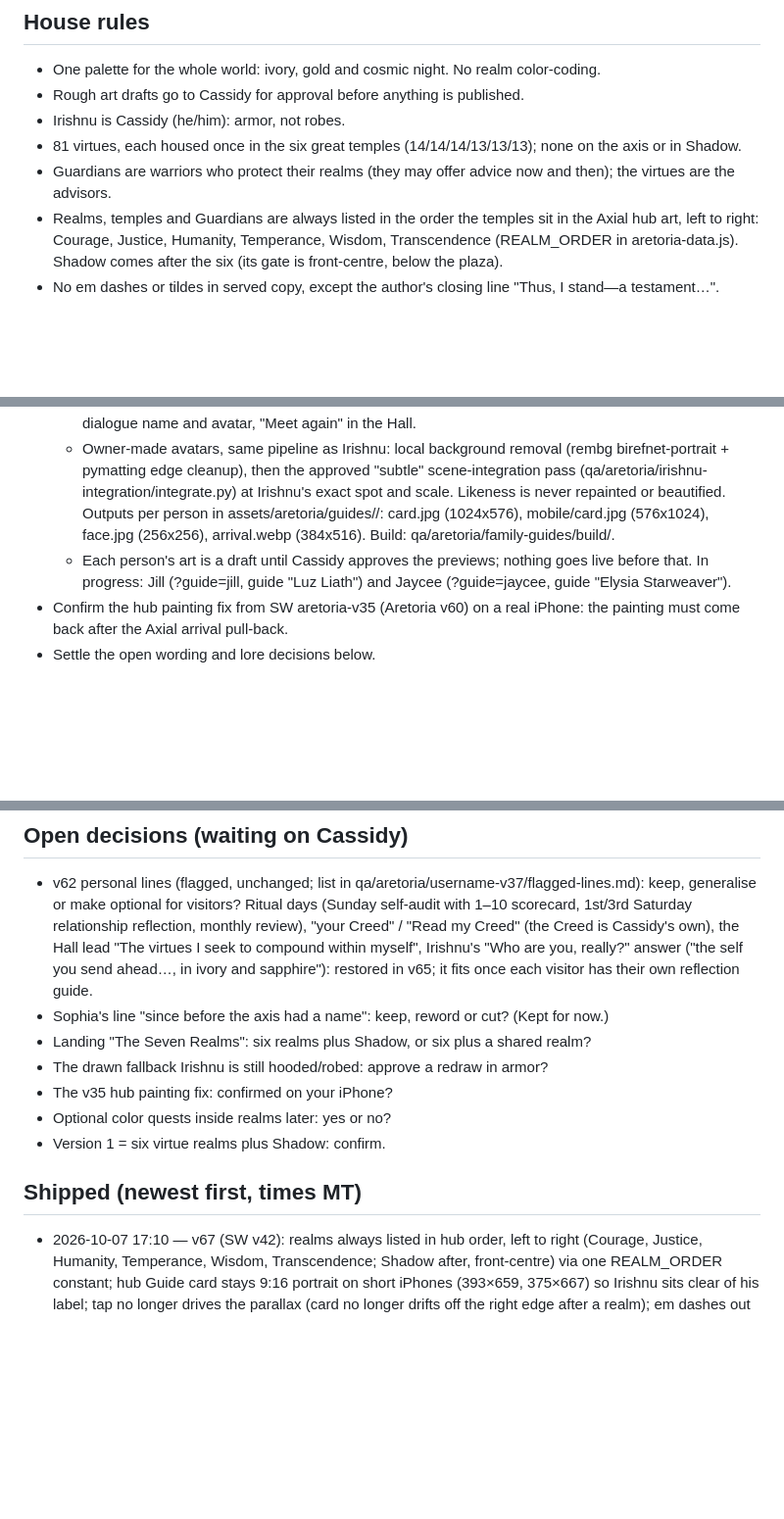
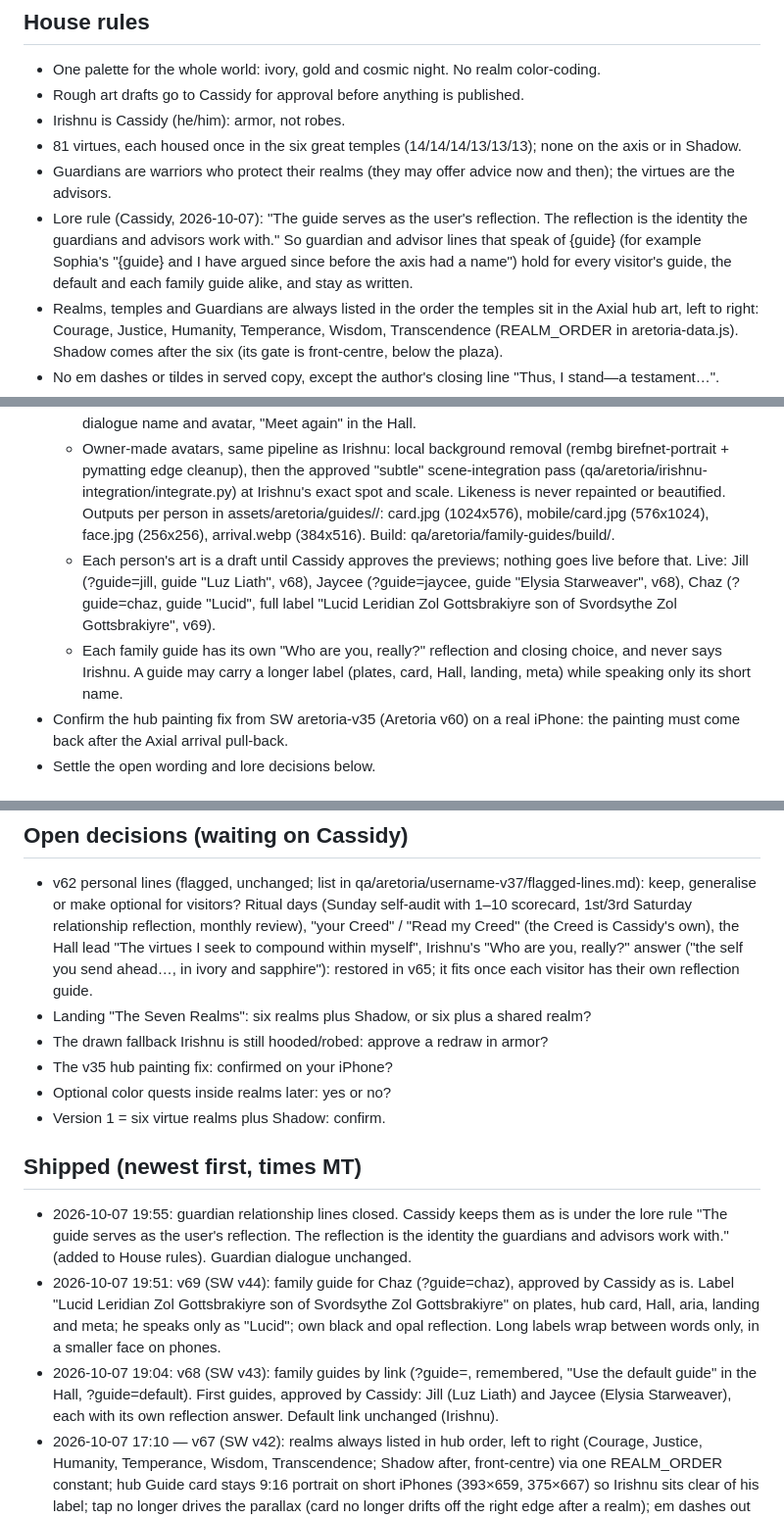
Before and after one commit to casswaters/aretoria, a Markdown page: ROADMAP.md, 3 parts joined by grey strips. Shown at 98% size. Rendered like a GitHub page; blank space fills up the shorter version.

Commit message:
ROADMAP: close the guardian relationship decision with Cassidy's lore rule (the guide is the user's reflection, the identity guardians and advisors work with); guardian lines kept as is; log v68 and v69.

```diff
--- a/ROADMAP.md
+++ b/ROADMAP.md
@@ -12,6 +12,7 @@ Captain's Log (casswaters/modern-era-calendar) no longer carries its own copy of
 - Irishnu is Cassidy (he/him): armor, not robes.
 - 81 virtues, each housed once in the six great temples (14/14/14/13/13/13); none on the axis or in Shadow.
 - Guardians are warriors who protect their realms (they may offer advice now and then); the virtues are the advisors.
+- Lore rule (Cassidy, 2026-10-07): "The guide serves as the user's reflection. The reflection is the identity the guardians and advisors work with." So guardian and advisor lines that speak of {guide} (for example Sophia's "{guide} and I have argued since before the axis had a name") hold for every visitor's guide, the default and each family guide alike, and stay as written.
 - Realms, temples and Guardians are always listed in the order the temples sit in the Axial hub art, left to right: Courage, Justice, Humanity, Temperance, Wisdom, Transcendence (REALM_ORDER in aretoria-data.js). Shadow comes after the six (its gate is front-centre, below the plaza).
 - No em dashes or tildes in served copy, except the author's closing line "Thus, I stand—a testament…".
 - Aretoria ships from this repo only (Captain's Log links here). Bump the SW on every release.
@@ -23,7 +24,8 @@ Captain's Log (casswaters/modern-era-calendar) no longer carries its own copy of
   - Remembered in localStorage (mec-aretoria:guide), so later visits without the param keep their guide. Way back to the default: "Use the default guide" in the Hall, or ?guide=default. The plain link (nothing saved) is always Irishnu.
   - The guide's name and art replace Irishnu everywhere: landing line, arrival intro, hub card and its label, dialogue name and avatar, "Meet <guide> again" in the Hall.
   - Owner-made avatars, same pipeline as Irishnu: local background removal (rembg birefnet-portrait + pymatting edge cleanup), then the approved "subtle" scene-integration pass (qa/aretoria/irishnu-integration/integrate.py) at Irishnu's exact spot and scale. Likeness is never repainted or beautified. Outputs per person in assets/aretoria/guides/<slug>/: card.jpg (1024x576), mobile/card.jpg (576x1024), face.jpg (256x256), arrival.webp (384x516). Build: qa/aretoria/family-guides/build/.
-  - Each person's art is a draft until Cassidy approves the previews; nothing goes live before that. In progress: Jill (?guide=jill, guide "Luz Liath") and Jaycee (?guide=jaycee, guide "Elysia Starweaver").
+  - Each person's art is a draft until Cassidy approves the previews; nothing goes live before that. Live: Jill (?guide=jill, guide "Luz Liath", v68), Jaycee (?guide=jaycee, guide "Elysia Starweaver", v68), Chaz (?guide=chaz, guide "Lucid", full label "Lucid Leridian Zol Gottsbrakiyre son of Svordsythe Zol Gottsbrakiyre", v69).
+  - Each family guide has its own "Who are you, really?" reflection and closing choice, and never says Irishnu. A guide may carry a longer label (plates, card, Hall, landing, meta) while speaking only its short name.
 - Confirm the hub painting fix from SW aretoria-v35 (Aretoria v60) on a real iPhone: the painting must come back after the Axial arrival pull-back.
 - Settle the open wording and lore decisions below.
 
@@ -43,7 +45,6 @@ Captain's Log (casswaters/modern-era-calendar) no longer carries its own copy of
 
 ## Open decisions (waiting on Cassidy)
 - v62 personal lines (flagged, unchanged; list in qa/aretoria/username-v37/flagged-lines.md): keep, generalise or make optional for visitors? Ritual days (Sunday self-audit with 1–10 scorecard, 1st/3rd Saturday relationship reflection, monthly review), "your Creed" / "Read my Creed" (the Creed is Cassidy's own), the Hall lead "The virtues I seek to compound within myself", Irishnu's "Who are you, really?" answer ("the self you send ahead…, in ivory and sapphire"): restored in v65; it fits once each visitor has their own reflection guide.
-- Sophia's line "since before the axis had a name": keep, reword or cut? (Kept for now.)
 - Landing "The Seven Realms": six realms plus Shadow, or six plus a shared realm?
 - The drawn fallback Irishnu is still hooded/robed: approve a redraw in armor?
 - The v35 hub painting fix: confirmed on your iPhone?
@@ -51,6 +52,9 @@ Captain's Log (casswaters/modern-era-calendar) no longer carries its own copy of
 - Version 1 = six virtue realms plus Shadow: confirm.
 
 ## Shipped (newest first, times MT)
+- 2026-10-07 19:55: guardian relationship lines closed. Cassidy keeps them as is under the lore rule "The guide serves as the user's reflection. The reflection is the identity the guardians and advisors work with." (added to House rules). Guardian dialogue unchanged.
+- 2026-10-07 19:51: v69 (SW v44): family guide for Chaz (?guide=chaz), approved by Cassidy as is. Label "Lucid Leridian Zol Gottsbrakiyre son of Svordsythe Zol Gottsbrakiyre" on plates, hub card, Hall, aria, landing and meta; he speaks only as "Lucid"; own black and opal reflection. Long labels wrap between words only, in a smaller face on phones.
+- 2026-10-07 19:04: v68 (SW v43): family guides by link (?guide=<slug>, remembered, "Use the default guide" in the Hall, ?guide=default). First guides, approved by Cassidy: Jill (Luz Liath) and Jaycee (Elysia Starweaver), each with its own reflection answer. Default link unchanged (Irishnu).
 - 2026-10-07 17:10 — v67 (SW v42): realms always listed in hub order, left to right (Courage, Justice, Humanity, Temperance, Wisdom, Transcendence; Shadow after, front-centre) via one REALM_ORDER constant; hub Guide card stays 9:16 portrait on short iPhones (393×659, 375×667) so Irishnu sits clear of his label; tap no longer drives the parallax (card no longer drifts off the right edge after a realm); em dashes out of landing/manifest/creed copy (closing line kept); tests no longer published to Pages.
 - 2026-10-07 16:30 — v66 (SW v41): "Meet Irishnu again" in the Hall of Virtues (and ?firstvisit=1) replays the guide's first-visit conversation; Guardians are warriors who protect their realms, not advisors (guide's realms answer, Valorix, Amara, default advisor line); the virtues stay the advisors.
 - 2026-10-07 16:21 — v65 (SW v40): "Who are you, really?" restored with its original answer. First visit: screen 1 = "What are the realms?" / "Who are you, really?"; after the realms: "And the Shadow Realm?", "Who are you, really?" (if not asked), "Where should I go today?", "Let me explore."; the Shadow question never comes before the realms answer. Later visits unchanged.
```
Also changed, not shown: other parts of ROADMAP.md (+1 -1 lines).
